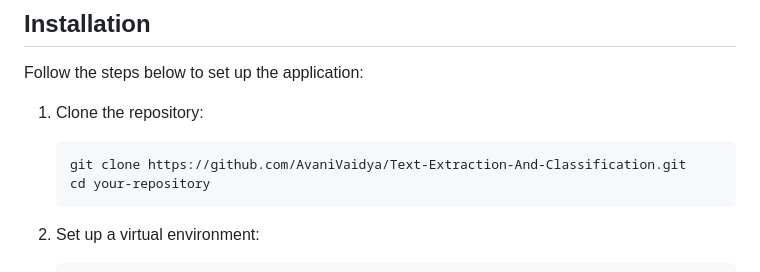
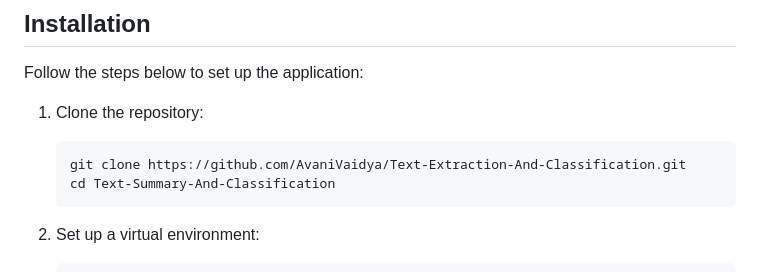
Before and after one commit to AvaniVaidya/Text-Extraction-And-Classification, a Markdown page: README.md, the part around the change. GitHub-like rendering.

Commit message:
Changes made in Readme

````diff
--- a/README.md
+++ b/README.md
@@ -47,7 +47,7 @@ Follow the steps below to set up the application:
 
    ```bash
    git clone https://github.com/AvaniVaidya/Text-Extraction-And-Classification.git
-   cd your-repository
+   cd Text-Summary-And-Classification
    ```
 
 2. Set up a virtual environment:
````
